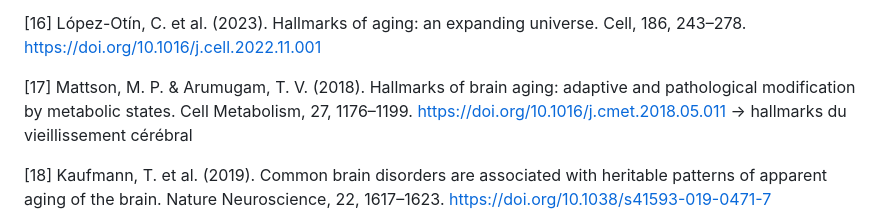
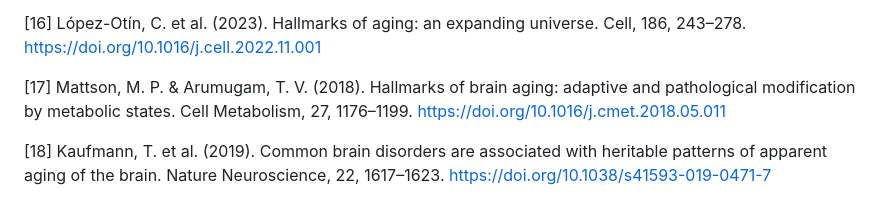
Before and after one commit to mariamhcn/UMBIS01_Project, a Markdown page: README.md, the part around the change. Rendered like a GitHub page.

Commit message:
Remove translation note from brain aging reference

```diff
--- a/README.md
+++ b/README.md
@@ -220,7 +220,7 @@ These limitations will be addressed through statistical adjustment, sensitivity
 
 [16] López-Otín, C. et al. (2023). Hallmarks of aging: an expanding universe. Cell, 186, 243–278. https://doi.org/10.1016/j.cell.2022.11.001
 
-[17] Mattson, M. P. & Arumugam, T. V. (2018). Hallmarks of brain aging: adaptive and pathological modification by metabolic states. Cell Metabolism, 27, 1176–1199. https://doi.org/10.1016/j.cmet.2018.05.011 → hallmarks du vieillissement cérébral
+[17] Mattson, M. P. & Arumugam, T. V. (2018). Hallmarks of brain aging: adaptive and pathological modification by metabolic states. Cell Metabolism, 27, 1176–1199. https://doi.org/10.1016/j.cmet.2018.05.011
 
 [18] Kaufmann, T. et al. (2019). Common brain disorders are associated with heritable patterns of apparent aging of the brain. Nature Neuroscience, 22, 1617–1623. https://doi.org/10.1038/s41593-019-0471-7
 
```
